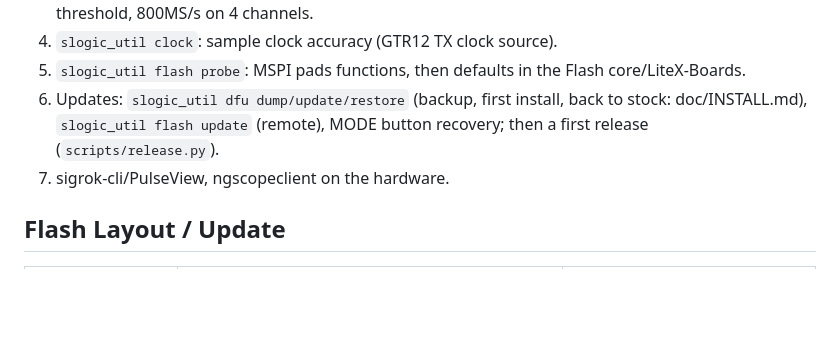
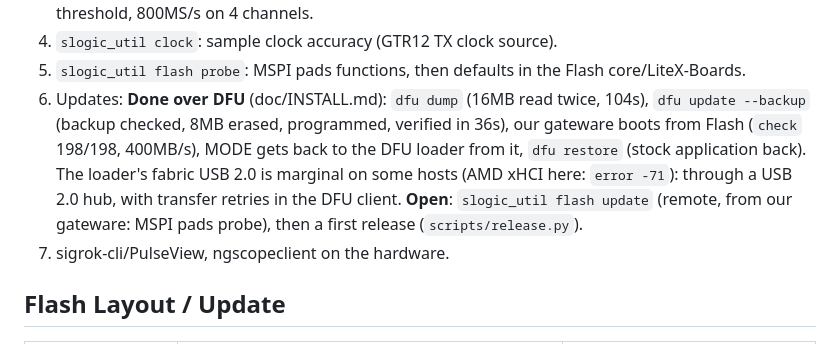
Before and after one commit to enjoy-digital/slogic16u3, a Markdown page: doc/PLAN.md, the part around the change. Drawn GitHub-style; blank space fills up the shorter version.

```diff
--- a/doc/PLAN.md
+++ b/doc/PLAN.md
@@ -86,8 +86,12 @@ pipelining (sample clock), MaxBurst 4.
    on 4 channels.
 4. `slogic_util clock`: sample clock accuracy (GTR12 TX clock source).
 5. `slogic_util flash probe`: MSPI pads functions, then defaults in the Flash core/LiteX-Boards.
-6. Updates: `slogic_util dfu dump/update/restore` (backup, first install, back to stock: doc/INSTALL.md),
-   `slogic_util flash update` (remote), MODE button recovery; then a first release (`scripts/release.py`).
+6. Updates: **Done over DFU** (doc/INSTALL.md): `dfu dump` (16MB read twice, 104s), `dfu update --backup`
+   (backup checked, 8MB erased, programmed, verified in 36s), our gateware boots from Flash (`check` 198/198,
+   400MB/s), MODE gets back to the DFU loader from it, `dfu restore` (stock application back). The loader's
+   fabric USB 2.0 is marginal on some hosts (AMD xHCI here: `error -71`): through a USB 2.0 hub, with transfer
+   retries in the DFU client. **Open**: `slogic_util flash update` (remote, from our gateware: MSPI pads probe),
+   then a first release (`scripts/release.py`).
 7. sigrok-cli/PulseView, ngscopeclient on the hardware.
 
 ## Flash Layout / Update
```
Also changed, not shown: README.md (+4 -2 lines), doc/INSTALL.md (+9 -3 lines), doc/images/slogic_16u3-diagram.png, 4 other files.
